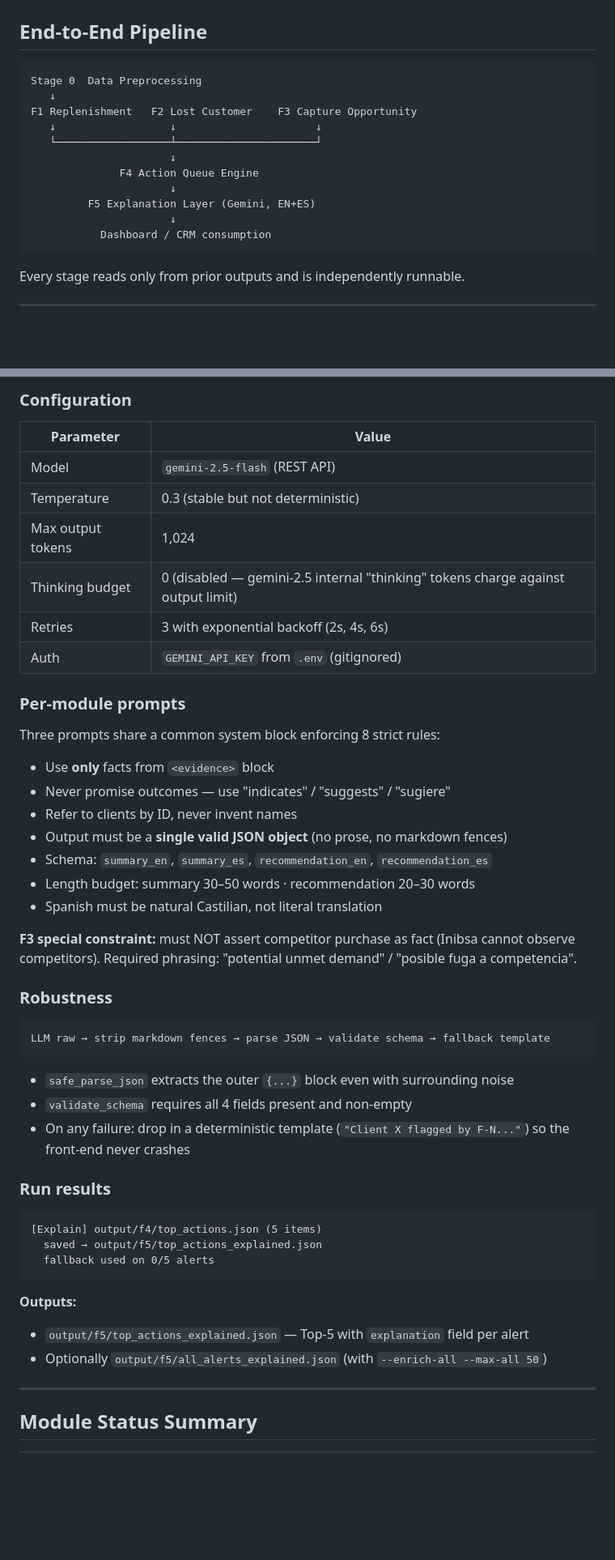
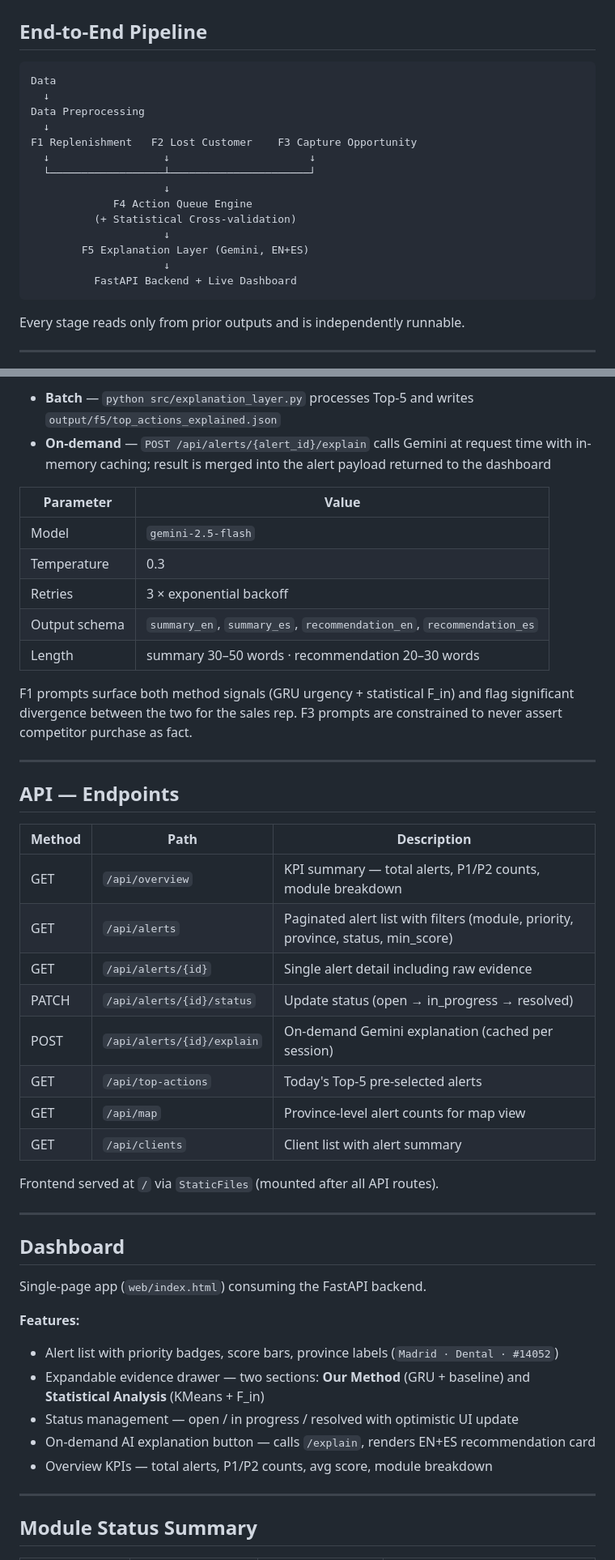
Before and after one commit to Wichai-pan/interbcn_Nansolutions, a Markdown page: README.md, 2 parts joined by grey strips. Shown at 81% size. Rendered like a GitHub page; blank space fills up the shorter version.

````diff
--- a/README.md
+++ b/README.md
@@ -9,17 +9,20 @@
 ## End-to-End Pipeline
 
 ```
-Stage 0  Data Preprocessing
-   ↓
+Data
+  ↓
+Data Preprocessing
+  ↓
 F1 Replenishment   F2 Lost Customer    F3 Capture Opportunity
-   ↓                  ↓                      ↓
-   └──────────────────┴──────────────────────┘
-                      ↓
-              F4 Action Queue Engine
-                      ↓
-         F5 Explanation Layer (Gemini, EN+ES)
-                      ↓
-           Dashboard / CRM consumption
+  ↓                  ↓                      ↓
+  └──────────────────┴──────────────────────┘
+                     ↓
+             F4 Action Queue Engine
+          (+ Statistical Cross-validation)
+                     ↓
+        F5 Explanation Layer (Gemini, EN+ES)
+                     ↓
+          FastAPI Backend + Live Dashboard
 ```
 
 Every stage reads only from prior outputs and is independently runnable.
@@ -350,49 +342,46 @@ Generates a strict-schema bilingual EN/ES summary + recommendation per alert.
 
-### Configuration
+- **Batch** — `python src/explanation_layer.py` processes Top-5 and writes `output/f5/top_actions_explained.json`
+- **On-demand** — `POST /api/alerts/{alert_id}/explain` calls Gemini at request time with in-memory caching; result is merged into the alert payload returned to the dashboard
 
 | Parameter | Value |
 |---|---|
-| Model | `gemini-2.5-flash` (REST API) |
-| Temperature | 0.3 (stable but not deterministic) |
-| Max output tokens | 1,024 |
-| Thinking budget | 0 (disabled — gemini-2.5 internal "thinking" tokens charge against output limit) |
-| Retries | 3 with exponential backoff (2s, 4s, 6s) |
-| Auth | `GEMINI_API_KEY` from `.env` (gitignored) |
+| Model | `gemini-2.5-flash` |
+| Temperature | 0.3 |
+| Retries | 3 × exponential backoff |
+| Output schema | `summary_en`, `summary_es`, `recommendation_en`, `recommendation_es` |
+| Length | summary 30–50 words · recommendation 20–30 words |
 
-### Per-module prompts
+F1 prompts surface both method signals (GRU urgency + statistical F_in) and flag significant divergence between the two for the sales rep. F3 prompts are constrained to never assert competitor purchase as fact.
 
-Three prompts share a common system block enforcing 8 strict rules:
-- Use **only** facts from `<evidence>` block
-- Never promise outcomes — use "indicates" / "suggests" / "sugiere"
-- Refer to clients by ID, never invent names
-- Output must be a **single valid JSON object** (no prose, no markdown fences)
-- Schema: `summary_en`, `summary_es`, `recommendation_en`, `recommendation_es`
-- Length budget: summary 30–50 words · recommendation 20–30 words
-- Spanish must be natural Castilian, not literal translation
+---
 
-**F3 special constraint:** must NOT assert competitor purchase as fact (Inibsa cannot observe competitors). Required phrasing: "potential unmet demand" / "posible fuga a competencia".
+## API — Endpoints
 
-### Robustness
+| Method | Path | Description |
+|---|---|---|
+| GET | `/api/overview` | KPI summary — total alerts, P1/P2 counts, module breakdown |
+| GET | `/api/alerts` | Paginated alert list with filters (module, priority, province, status, min_score) |
+| GET | `/api/alerts/{id}` | Single alert detail including raw evidence |
+| PATCH | `/api/alerts/{id}/status` | Update status (open → in_progress → resolved) |
+| POST | `/api/alerts/{id}/explain` | On-demand Gemini explanation (cached per session) |
+| GET | `/api/top-actions` | Today's Top-5 pre-selected alerts |
+| GET | `/api/map` | Province-level alert counts for map view |
+| GET | `/api/clients` | Client list with alert summary |
 
-```
-LLM raw → strip markdown fences → parse JSON → validate schema → fallback template
-```
+Frontend served at `/` via `StaticFiles` (mounted after all API routes).
 
-- `safe_parse_json` extracts the outer `{...}` block even with surrounding noise
-- `validate_schema` requires all 4 fields present and non-empty
-- On any failure: drop in a deterministic template (`"Client X flagged by F-N..."`) so the front-end never crashes
+---
 
-### Run results
+## Dashboard
 
-```
-[Explain] output/f4/top_actions.json (5 items)
-  saved → output/f5/top_actions_explained.json
-  fallback used on 0/5 alerts
-```
+Single-page app (`web/index.html`) consuming the FastAPI backend.
 
-**Outputs:**
-- `output/f5/top_actions_explained.json` — Top-5 with `explanation` field per alert
-- Optionally `output/f5/all_alerts_explained.json` (with `--enrich-all --max-all 50`)
+**Features:**
+- Alert list with priority badges, score bars, province labels (`Madrid · Dental · #14052`)
+- Expandable evidence drawer — two sections: **Our Method** (GRU + baseline) and **Statistical Analysis** (KMeans + F_in)
+- Status management — open / in progress / resolved with optimistic UI update
+- On-demand AI explanation button — calls `/explain`, renders EN+ES recommendation card
+- Overview KPIs — total alerts, P1/P2 counts, avg score, module breakdown
 
 ---
 
````
Also changed, not shown: other parts of README.md (+131 -140 lines).
